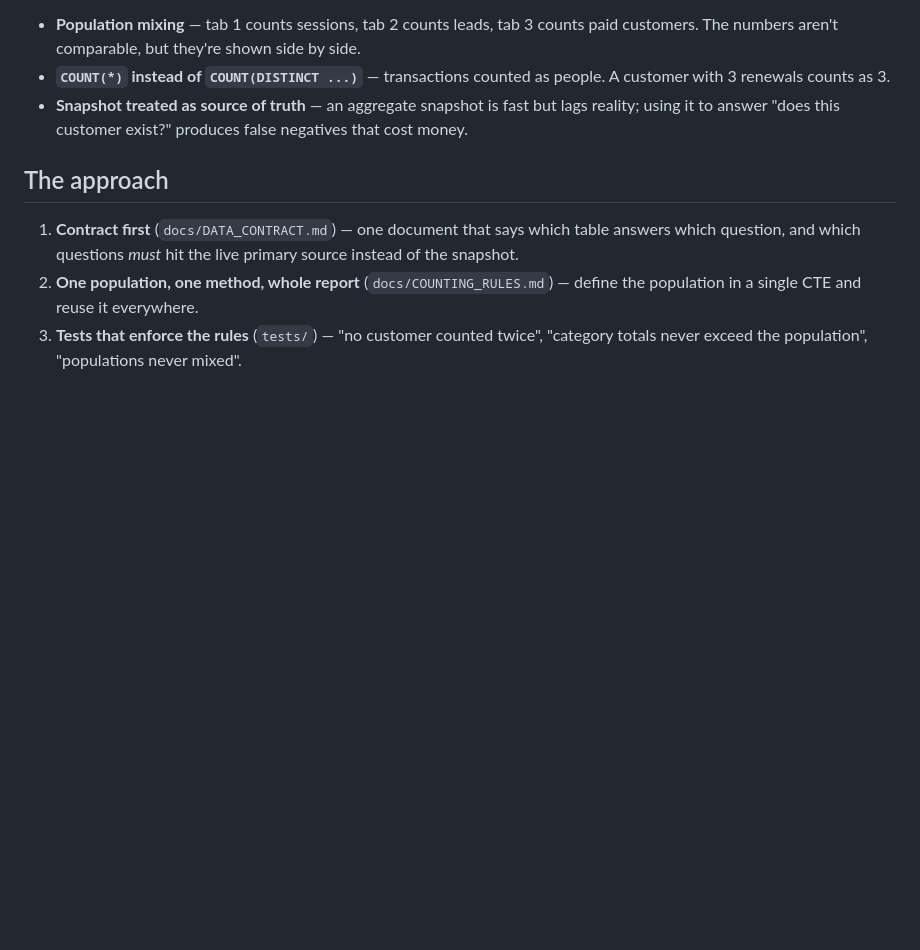
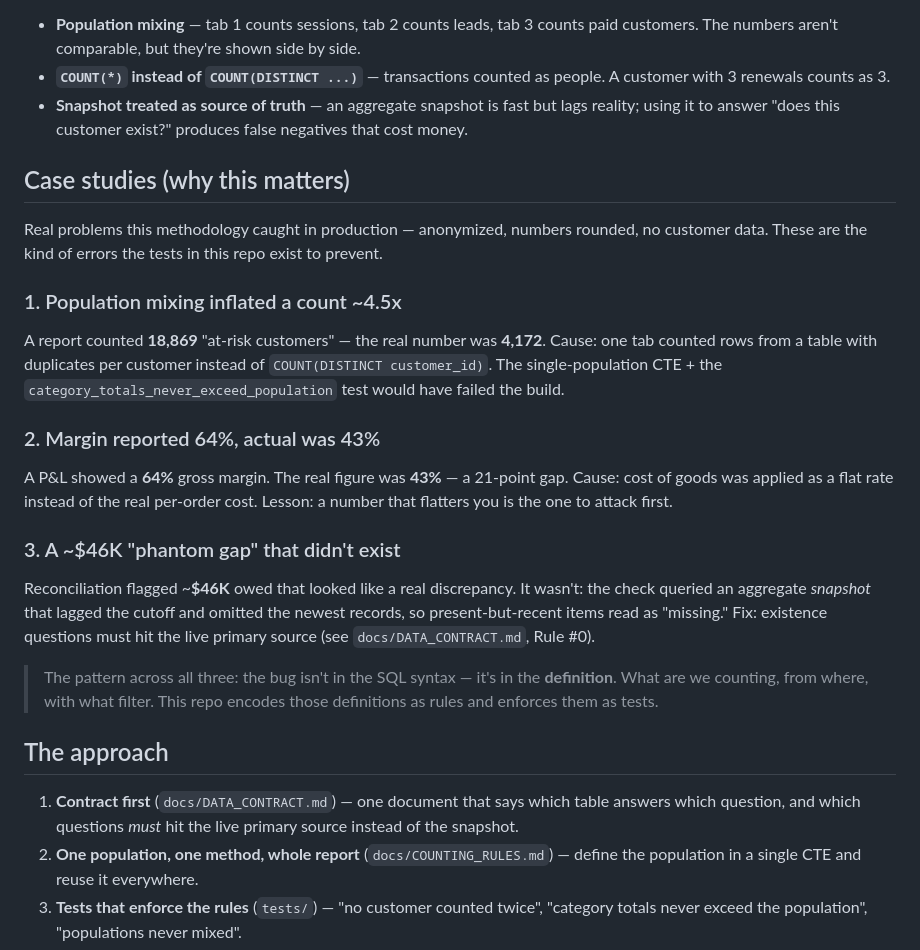
Before and after one commit to avrahamluna/truth-layer, a Markdown page: README.md, the part around the change. GitHub-like rendering; blank space fills up the shorter version.

```diff
--- a/README.md
+++ b/README.md
@@ -27,6 +27,34 @@ Typical failure modes (all real, all seen in production):
 - **Snapshot treated as source of truth** — an aggregate snapshot is fast but
   lags reality; using it to answer "does this customer exist?" produces false
   negatives that cost money.
+
+## Case studies (why this matters)
+
+Real problems this methodology caught in production — anonymized, numbers
+rounded, no customer data. These are the kind of errors the tests in this repo
+exist to prevent.
+
+### 1. Population mixing inflated a count ~4.5x
+A report counted **18,869** "at-risk customers" — the real number was **4,172**.
+Cause: one tab counted rows from a table with duplicates per customer instead of
+`COUNT(DISTINCT customer_id)`. The single-population CTE + the
+`category_totals_never_exceed_population` test would have failed the build.
+
+### 2. Margin reported 64%, actual was 43%
+A P&L showed a **64%** gross margin. The real figure was **43%** — a 21-point
+gap. Cause: cost of goods was applied as a flat rate instead of the real
+per-order cost. Lesson: a number that flatters you is the one to attack first.
+
+### 3. A ~$46K "phantom gap" that didn't exist
+Reconciliation flagged ~**$46K** owed that looked like a real discrepancy. It
+wasn't: the check queried an aggregate *snapshot* that lagged the cutoff and
+omitted the newest records, so present-but-recent items read as "missing."
+Fix: existence questions must hit the live primary source (see
+`docs/DATA_CONTRACT.md`, Rule #0).
+
+> The pattern across all three: the bug isn't in the SQL syntax — it's in the
+> **definition**. What are we counting, from where, with what filter. This repo
+> encodes those definitions as rules and enforces them as tests.
 
 ## The approach
 
```
Also changed, not shown: docs/RED_TEAM.md (added, +45 -0 lines).
